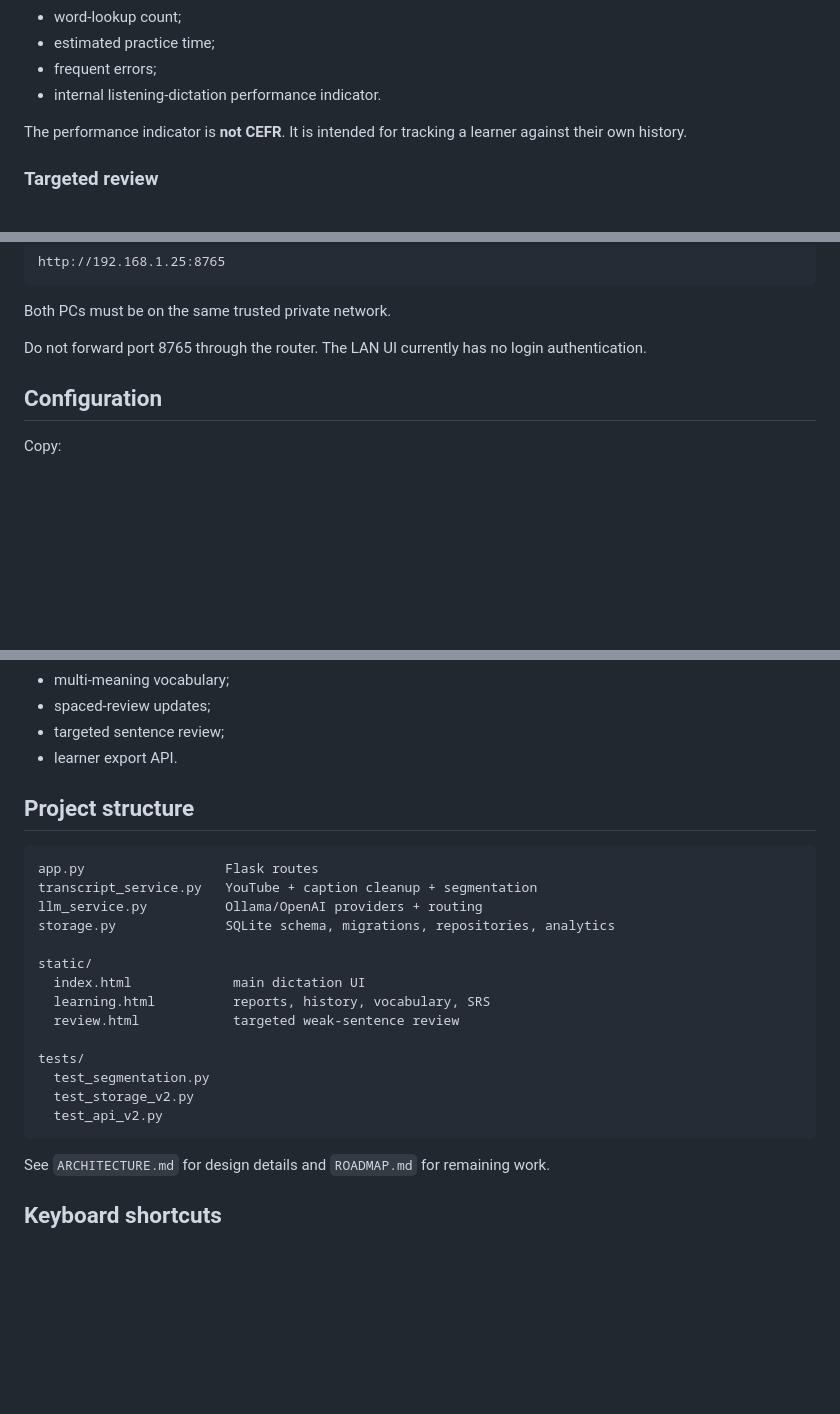
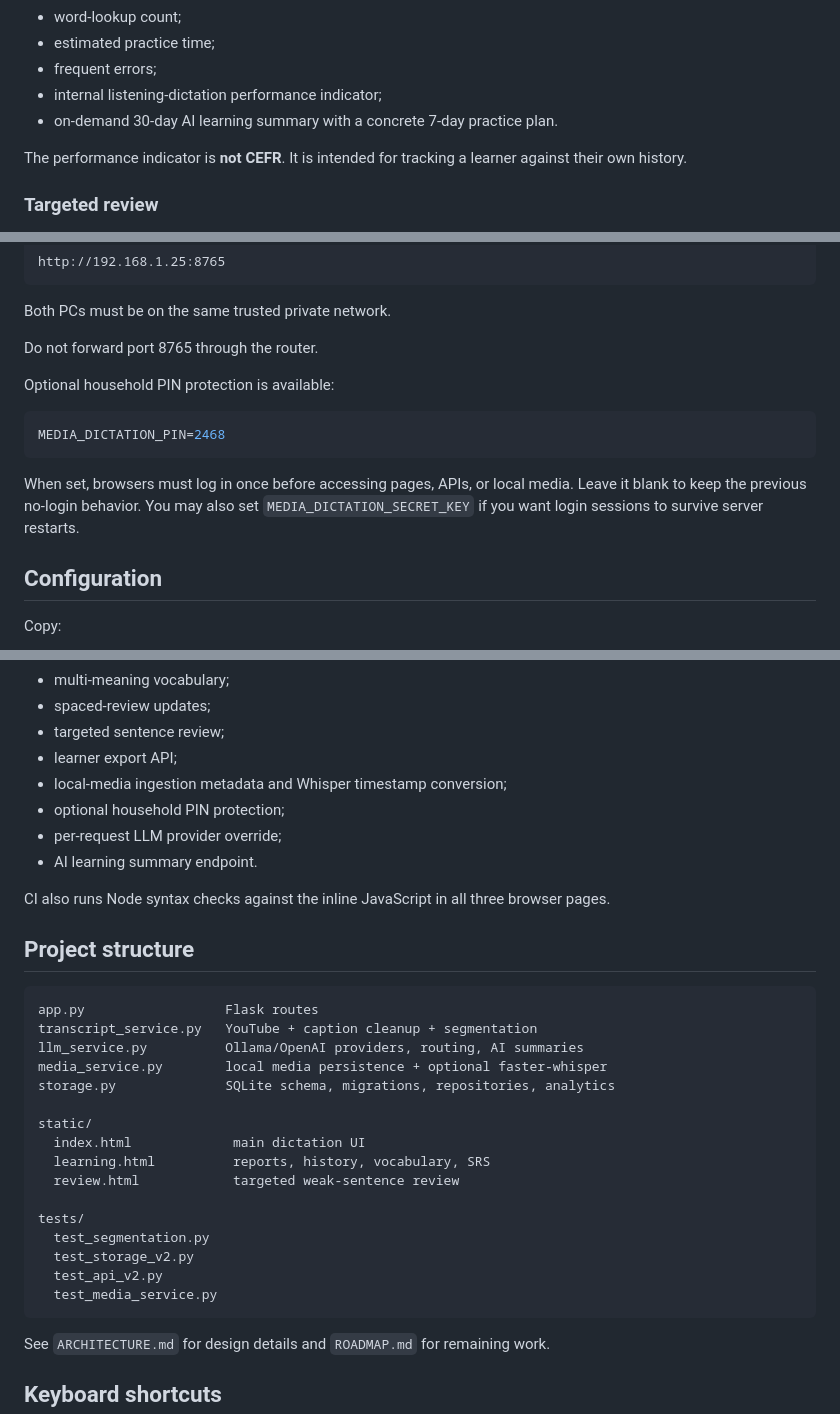
Before and after one commit to oneminute/media_dictation, a Markdown page: README.md, 3 parts joined by grey strips. Rendered like a GitHub page; blank space fills up the shorter version.

Commit message:
Document PIN, AI summaries and current test coverage

````diff
--- a/README.md
+++ b/README.md
@@ -168,7 +168,8 @@ The Learning Center shows:
 - word-lookup count;
 - estimated practice time;
 - frequent errors;
-- internal listening-dictation performance indicator.
+- internal listening-dictation performance indicator;
+- on-demand 30-day AI learning summary with a concrete 7-day practice plan.
 
 The performance indicator is **not CEFR**. It is intended for tracking a
 learner against their own history.
@@ -265,8 +266,18 @@ http://192.168.1.25:8765
 
 Both PCs must be on the same trusted private network.
 
-Do not forward port 8765 through the router. The LAN UI currently has no login
-authentication.
+Do not forward port 8765 through the router.
+
+Optional household PIN protection is available:
+
+```env
+MEDIA_DICTATION_PIN=2468
+```
+
+When set, browsers must log in once before accessing pages, APIs, or local
+media. Leave it blank to keep the previous no-login behavior. You may also set
+`MEDIA_DICTATION_SECRET_KEY` if you want login sessions to survive server
+restarts.
 
 ## Configuration
 
@@ -363,14 +374,22 @@ Coverage currently includes:
 - multi-meaning vocabulary;
 - spaced-review updates;
 - targeted sentence review;
-- learner export API.
+- learner export API;
+- local-media ingestion metadata and Whisper timestamp conversion;
+- optional household PIN protection;
+- per-request LLM provider override;
+- AI learning summary endpoint.
+
+CI also runs Node syntax checks against the inline JavaScript in all three
+browser pages.
 
 ## Project structure
 
 ```
 app.py                  Flask routes
 transcript_service.py   YouTube + caption cleanup + segmentation
-llm_service.py          Ollama/OpenAI providers + routing
+llm_service.py          Ollama/OpenAI providers, routing, AI summaries
+media_service.py        local media persistence + optional faster-whisper
 storage.py              SQLite schema, migrations, repositories, analytics
 
 static/
@@ -382,6 +401,7 @@ tests/
   test_segmentation.py
   test_storage_v2.py
   test_api_v2.py
+  test_media_service.py
 ```
 
 See `ARCHITECTURE.md` for design details and `ROADMAP.md` for remaining work.
````
